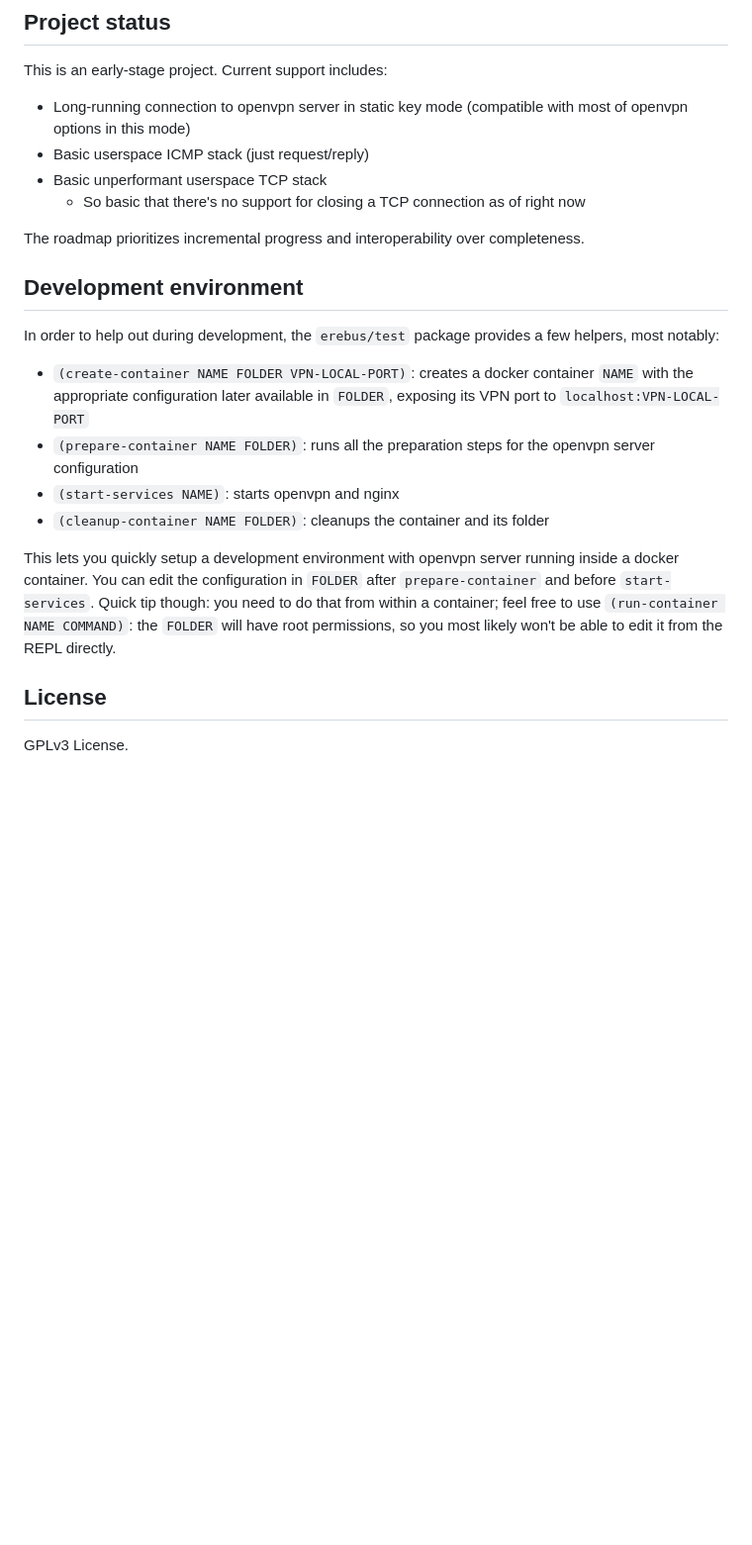
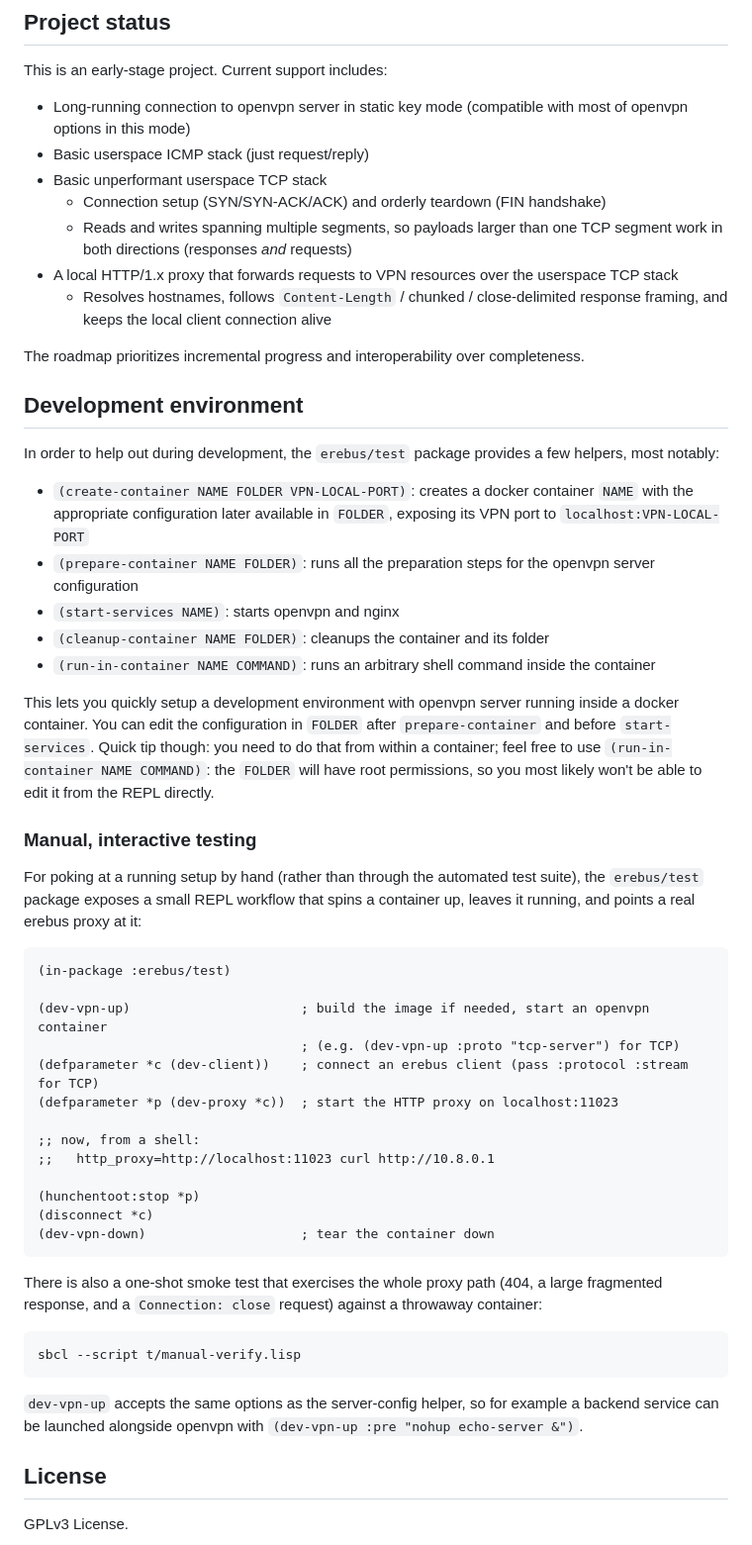
Before and after one commit to ralt/erebus, a Markdown page: README.md, the part around the change. Shown at 99% size. Drawn GitHub-style; blank space fills up the shorter version.

Commit message:
Mark Phase 5 complete and document the proxy and dev workflow
Mark Phase 5 (local HTTP proxy over OpenVPN) done in the ROADMAP, update
the README status to reflect the working proxy and bidirectional TCP
fragmentation, and document the manual REPL/docker testing workflow.

Co-Authored-By: Claude Opus 4.8 (1M context) <noreply@anthropic.com>

````diff
--- a/README.md
+++ b/README.md
@@ -102,7 +102,10 @@ This is an early-stage project. Current support includes:
 - Long-running connection to openvpn server in static key mode (compatible with most of openvpn options in this mode)
 - Basic userspace ICMP stack (just request/reply)
 - Basic unperformant userspace TCP stack
-    - So basic that there's no support for closing a TCP connection as of right now
+    - Connection setup (SYN/SYN-ACK/ACK) and orderly teardown (FIN handshake)
+    - Reads and writes spanning multiple segments, so payloads larger than one TCP segment work in both directions (responses *and* requests)
+- A local HTTP/1.x proxy that forwards requests to VPN resources over the userspace TCP stack
+    - Resolves hostnames, follows `Content-Length` / chunked / close-delimited response framing, and keeps the local client connection alive
 
 The roadmap prioritizes incremental progress and interoperability over completeness.
 
@@ -114,8 +117,37 @@ In order to help out during development, the `erebus/test` package provides a fe
 - `(prepare-container NAME FOLDER)`: runs all the preparation steps for the openvpn server configuration
 - `(start-services NAME)`: starts openvpn and nginx
 - `(cleanup-container NAME FOLDER)`: cleanups the container and its folder
+- `(run-in-container NAME COMMAND)`: runs an arbitrary shell command inside the container
 
-This lets you quickly setup a development environment with openvpn server running inside a docker container. You can edit the configuration in `FOLDER` after `prepare-container` and before `start-services`. Quick tip though: you need to do that from within a container; feel free to use `(run-container NAME COMMAND)`: the `FOLDER` will have root permissions, so you most likely won't be able to edit it from the REPL directly.
+This lets you quickly setup a development environment with openvpn server running inside a docker container. You can edit the configuration in `FOLDER` after `prepare-container` and before `start-services`. Quick tip though: you need to do that from within a container; feel free to use `(run-in-container NAME COMMAND)`: the `FOLDER` will have root permissions, so you most likely won't be able to edit it from the REPL directly.
+
+### Manual, interactive testing
+
+For poking at a running setup by hand (rather than through the automated test suite), the `erebus/test` package exposes a small REPL workflow that spins a container up, leaves it running, and points a real erebus proxy at it:
+
+```lisp
+(in-package :erebus/test)
+
+(dev-vpn-up)                      ; build the image if needed, start an openvpn container
+                                  ; (e.g. (dev-vpn-up :proto "tcp-server") for TCP)
+(defparameter *c (dev-client))    ; connect an erebus client (pass :protocol :stream for TCP)
+(defparameter *p (dev-proxy *c))  ; start the HTTP proxy on localhost:11023
+
+;; now, from a shell:
+;;   http_proxy=http://localhost:11023 curl http://10.8.0.1
+
+(hunchentoot:stop *p)
+(disconnect *c)
+(dev-vpn-down)                    ; tear the container down
+```
+
+There is also a one-shot smoke test that exercises the whole proxy path (404, a large fragmented response, and a `Connection: close` request) against a throwaway container:
+
+```sh
+sbcl --script t/manual-verify.lisp
+```
+
+`dev-vpn-up` accepts the same options as the server-config helper, so for example a backend service can be launched alongside openvpn with `(dev-vpn-up :pre "nohup echo-server &")`.
 
 ## License
 
````
Also changed, not shown: ROADMAP.md (+2 -2 lines).
